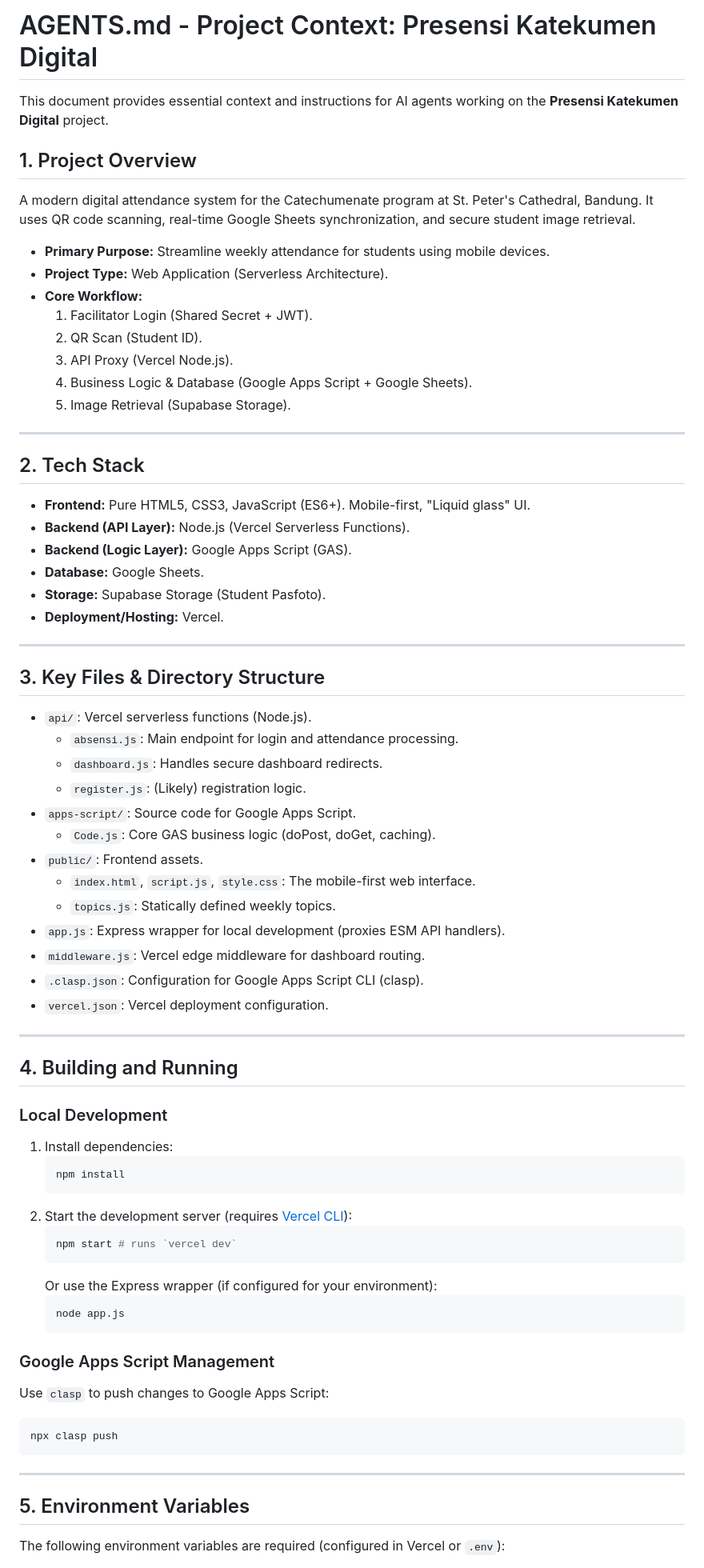
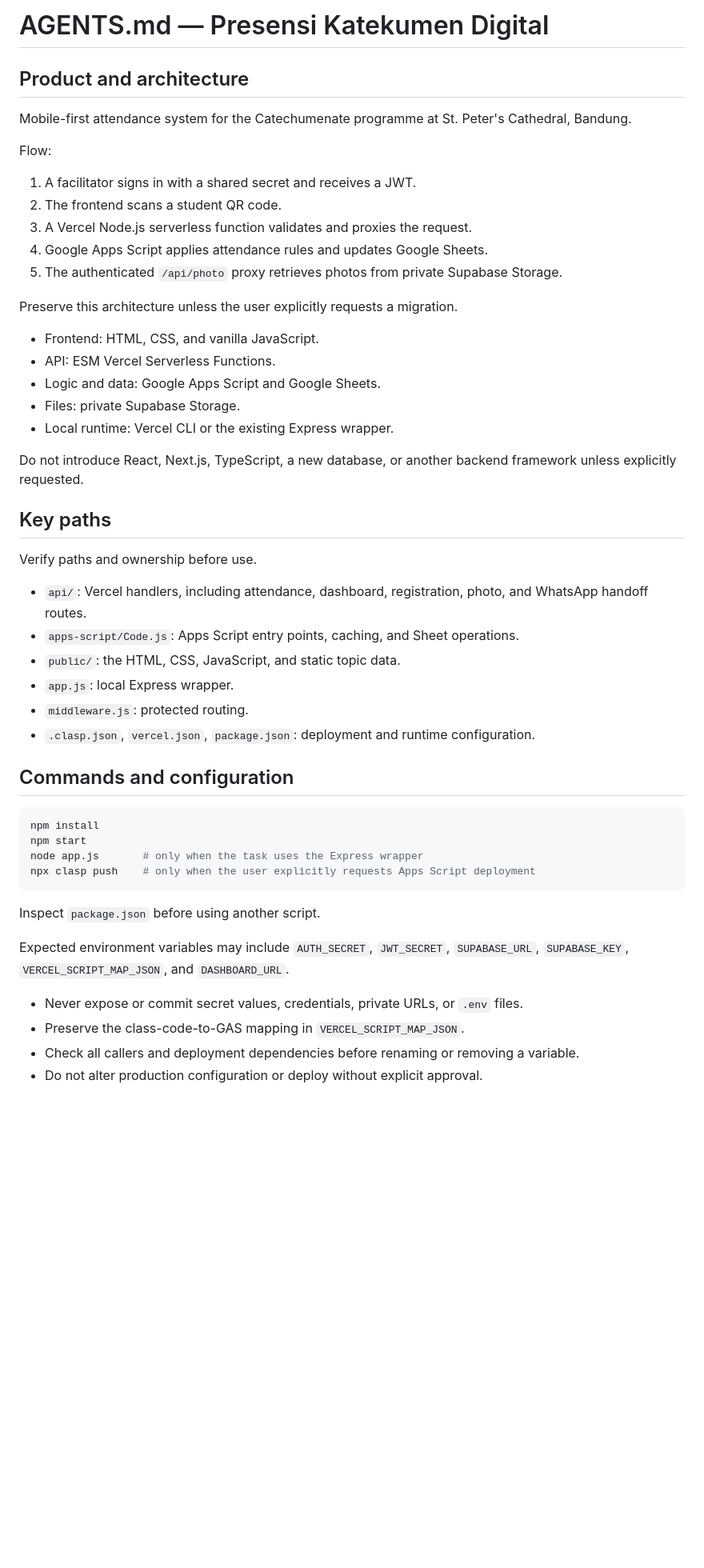
Before and after one commit to ojeeeeedev/absensikatekumen, a Markdown page: AGENTS.md, the part around one of its changes. Shown at 80% size. GitHub-like rendering; blank space fills up the shorter version.

Commit message:
docs: refine repository agent guidance

````diff
--- a/AGENTS.md
+++ b/AGENTS.md
@@ -1,79 +1,53 @@
-# AGENTS.md - Project Context: Presensi Katekumen Digital
+# AGENTS.md — Presensi Katekumen Digital
 
-This document provides essential context and instructions for AI agents working on the **Presensi Katekumen Digital** project.
+## Product and architecture
 
-## 1. Project Overview
+Mobile-first attendance system for the Catechumenate programme at St. Peter's Cathedral, Bandung.
 
-A modern digital attendance system for the Catechumenate program at St. Peter's Cathedral, Bandung. It uses QR code scanning, real-time Google Sheets synchronization, and secure student image retrieval.
+Flow:
 
-- **Primary Purpose:** Streamline weekly attendance for students using mobile devices.
-- **Project Type:** Web Application (Serverless Architecture).
-- **Core Workflow:**
-  1. Facilitator Login (Shared Secret + JWT).
-  2. QR Scan (Student ID).
-  3. API Proxy (Vercel Node.js).
-  4. Business Logic & Database (Google Apps Script + Google Sheets).
-  5. Image Retrieval (Supabase Storage).
+1. A facilitator signs in with a shared secret and receives a JWT.
+2. The frontend scans a student QR code.
+3. A Vercel Node.js serverless function validates and proxies the request.
+4. Google Apps Script applies attendance rules and updates Google Sheets.
+5. The authenticated `/api/photo` proxy retrieves photos from private Supabase Storage.
 
----
+Preserve this architecture unless the user explicitly requests a migration.
 
-## 2. Tech Stack
+- Frontend: HTML, CSS, and vanilla JavaScript.
+- API: ESM Vercel Serverless Functions.
+- Logic and data: Google Apps Script and Google Sheets.
+- Files: private Supabase Storage.
+- Local runtime: Vercel CLI or the existing Express wrapper.
 
-- **Frontend:** Pure HTML5, CSS3, JavaScript (ES6+). Mobile-first, "Liquid glass" UI.
-- **Backend (API Layer):** Node.js (Vercel Serverless Functions).
-- **Backend (Logic Layer):** Google Apps Script (GAS).
-- **Database:** Google Sheets.
-- **Storage:** Supabase Storage (Student Pasfoto).
-- **Deployment/Hosting:** Vercel.
+Do not introduce React, Next.js, TypeScript, a new database, or another backend framework unless explicitly requested.
 
----
+## Key paths
 
-## 3. Key Files & Directory Structure
+Verify paths and ownership before use.
 
-- `api/`: Vercel serverless functions (Node.js).
-  - `absensi.js`: Main endpoint for login and attendance processing.
-  - `dashboard.js`: Handles secure dashboard redirects.
-  - `register.js`: (Likely) registration logic.
-- `apps-script/`: Source code for Google Apps Script.
-  - `Code.js`: Core GAS business logic (doPost, doGet, caching).
-- `public/`: Frontend assets.
-  - `index.html`, `script.js`, `style.css`: The mobile-first web interface.
-  - `topics.js`: Statically defined weekly topics.
-- `app.js`: Express wrapper for local development (proxies ESM API handlers).
-- `middleware.js`: Vercel edge middleware for dashboard routing.
-- `.clasp.json`: Configuration for Google Apps Script CLI (clasp).
-- `vercel.json`: Vercel deployment configuration.
+- `api/`: Vercel handlers, including attendance, dashboard, registration, photo, and WhatsApp handoff routes.
+- `apps-script/Code.js`: Apps Script entry points, caching, and Sheet operations.
+- `public/`: the HTML, CSS, JavaScript, and static topic data.
+- `app.js`: local Express wrapper.
+- `middleware.js`: protected routing.
+- `.clasp.json`, `vercel.json`, `package.json`: deployment and runtime configuration.
 
----
-
-## 4. Building and Running
-
-### Local Development
-
-1. Install dependencies:
-   ```bash
-   npm install
-   ```
-2. Start the development server (requires [Vercel CLI](https://vercel.com/cli)):
-   ```bash
-   npm start # runs `vercel dev`
-   ```
-   Or use the Express wrapper (if configured for your environment):
-   ```bash
-   node app.js
-   ```
-
-### Google Apps Script Management
-
-Use `clasp` to push changes to Google Apps Script:
+## Commands and configuration
 
 ```bash
-npx clasp push
+npm install
+npm start
+node app.js       # only when the task uses the Express wrapper
+npx clasp push    # only when the user explicitly requests Apps Script deployment
 ```
 
----
+Inspect `package.json` before using another script.
 
-## 5. Environment Variables
+Expected environment variables may include `AUTH_SECRET`, `JWT_SECRET`, `SUPABASE_URL`, `SUPABASE_KEY`, `VERCEL_SCRIPT_MAP_JSON`, and `DASHBOARD_URL`.
 
-The following environment variables are required (configured in Vercel or `.env`):
+- Never expose or commit secret values, credentials, private URLs, or `.env` files.
+- Preserve the class-code-to-GAS mapping in `VERCEL_SCRIPT_MAP_JSON`.
+- Check all callers and deployment dependencies before renaming or removing a variable.
+- Do not alter production configuration or deploy without explicit approval.
 
````
Also changed, not shown: other parts of AGENTS.md (+51 -30 lines).
